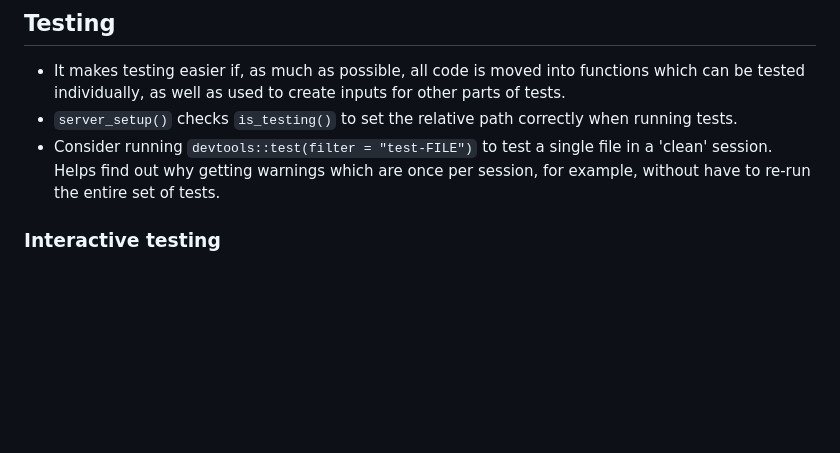
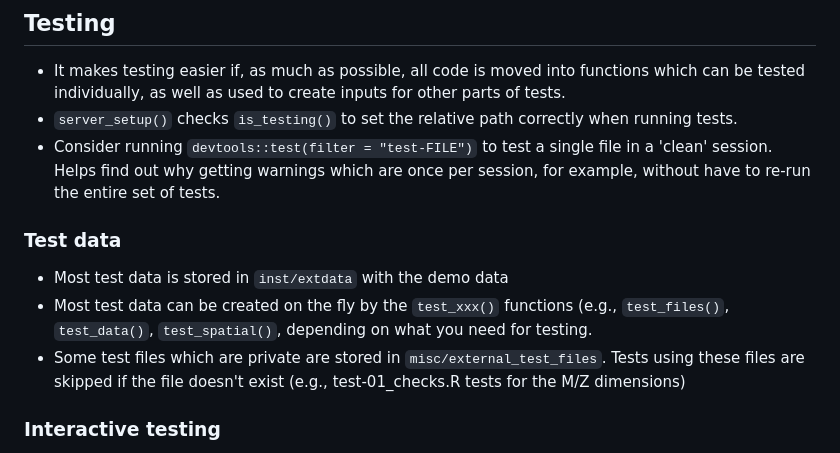
Before and after one commit to LandSciTech/ccviR, a Markdown page: CODE_DESIGN.md, the part around the change. Drawn GitHub-style; blank space fills up the shorter version.

Commit message:
Add test data location details (cf #203)

```diff
--- a/CODE_DESIGN.md
+++ b/CODE_DESIGN.md
@@ -93,6 +93,13 @@ using `renderUI()`, not required for anything going to/from `output` or `input`)
   file in a 'clean' session. Helps find out why getting warnings which are
   once per session, for example, without have to re-run the entire set of tests.
 
+### Test data
+- Most test data is stored in `inst/extdata` with the demo data
+- Most test data can be created on the fly by the `test_xxx()` functions (e.g.,
+  `test_files()`, `test_data()`, `test_spatial()`, depending on what you need for testing.
+- Some test files which are private are stored in `misc/external_test_files`.
+  Tests using these files are skipped if the file doesn't exist
+  (e.g., test-01_checks.R tests for the M/Z dimensions)
 
 ### Interactive testing
 - Most functions have an examples section in the roxygen2 docs which can be
```
